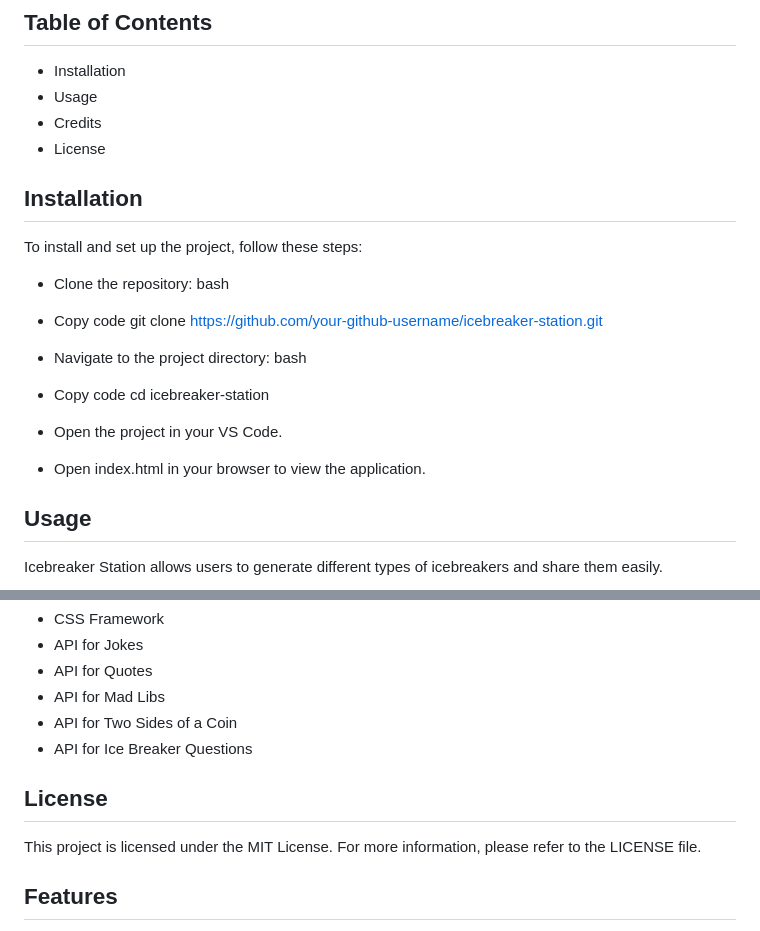
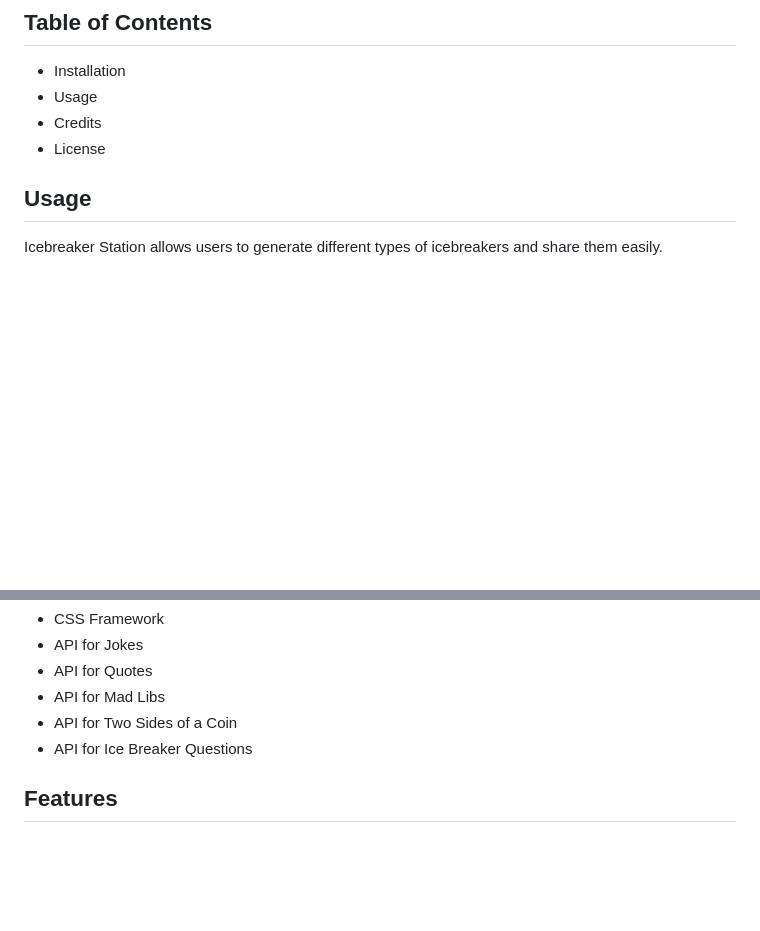
Before and after one commit to valyastriz/Ice-Breaker-Station, a Markdown page: README.md, 2 parts joined by grey strips. GitHub-like rendering; blank space fills up the shorter version.

```diff
--- a/README.md
+++ b/README.md
@@ -84,26 +26,6 @@ Through this project, we learned how to integrate multiple server-side APIs, imp
 -   Usage
 -   Credits
 -   License
-
-## Installation
-
-To install and set up the project, follow these steps:
-
--   Clone the repository:
-    bash
-
--   Copy code
-    git clone https://github.com/your-github-username/icebreaker-station.git
-
--   Navigate to the project directory:
-    bash
-
--   Copy code
-    cd icebreaker-station
-
--   Open the project in your VS Code.
-
--   Open index.html in your browser to view the application.
 
 ## Usage
 
@@ -136,10 +58,6 @@ We used the following third-party assets:
 -   API for Two Sides of a Coin
 -   API for Ice Breaker Questions
 
-## License
-
-This project is licensed under the MIT License. For more information, please refer to the LICENSE file.
-
 ## Features
 
 -   Generate different types of icebreakers
```
Also changed, not shown: other parts of README.md (+1 -59 lines).
